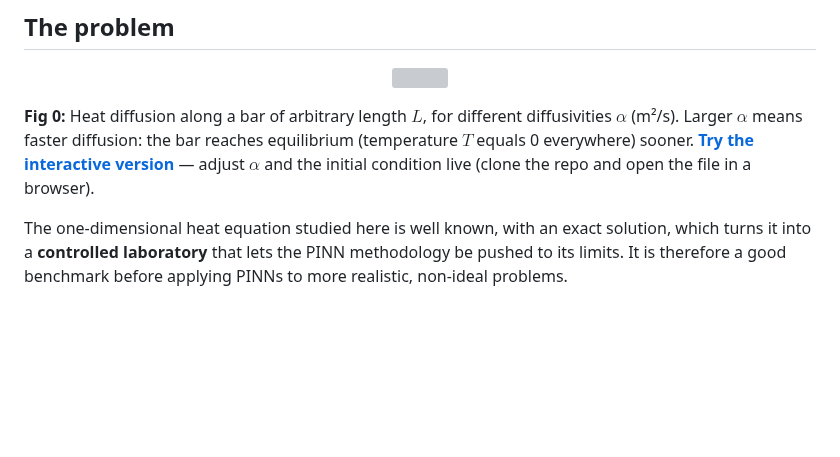
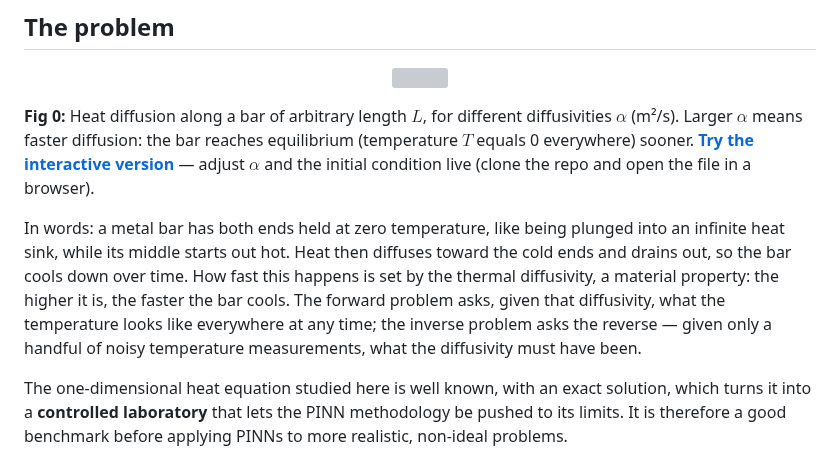
Before and after one commit to qp-dev-ai/pinn-heat-diffusion_1D, a Markdown page: README.md, the part around the change. GitHub-like rendering; blank space fills up the shorter version; grey boxes are pictures that could not be loaded.

Commit message:
Add a plain-words problem description before the equations
Explains the setup (bar, cold ends, hot middle, diffusivity) and the
forward/inverse questions in prose, ahead of the equation block.

Co-Authored-By: Claude Sonnet 5 <noreply@anthropic.com>

```diff
--- a/README.md
+++ b/README.md
@@ -20,6 +20,8 @@ Over the past few years, **Scientific Machine Learning (SciML)** has grown in po
 </p>
 
 **Fig 0:** Heat diffusion along a bar of arbitrary length $L$, for different diffusivities $\alpha$ (m²/s). Larger $\alpha$ means faster diffusion: the bar reaches equilibrium (temperature $T$ equals 0 everywhere) sooner. **[Try the interactive version](docs/interactive/heat_bar_explorer.html)** — adjust $\alpha$ and the initial condition live (clone the repo and open the file in a browser).
+
+In words: a metal bar has both ends held at zero temperature, like being plunged into an infinite heat sink, while its middle starts out hot. Heat then diffuses toward the cold ends and drains out, so the bar cools down over time. How fast this happens is set by the thermal diffusivity, a material property: the higher it is, the faster the bar cools. The forward problem asks, given that diffusivity, what the temperature looks like everywhere at any time; the inverse problem asks the reverse — given only a handful of noisy temperature measurements, what the diffusivity must have been.
 
 The one-dimensional heat equation studied here is well known, with an exact solution, which turns it into a **controlled laboratory** that lets the PINN methodology be pushed to its limits. It is therefore a good benchmark before applying PINNs to more realistic, non-ideal problems.
 
```
